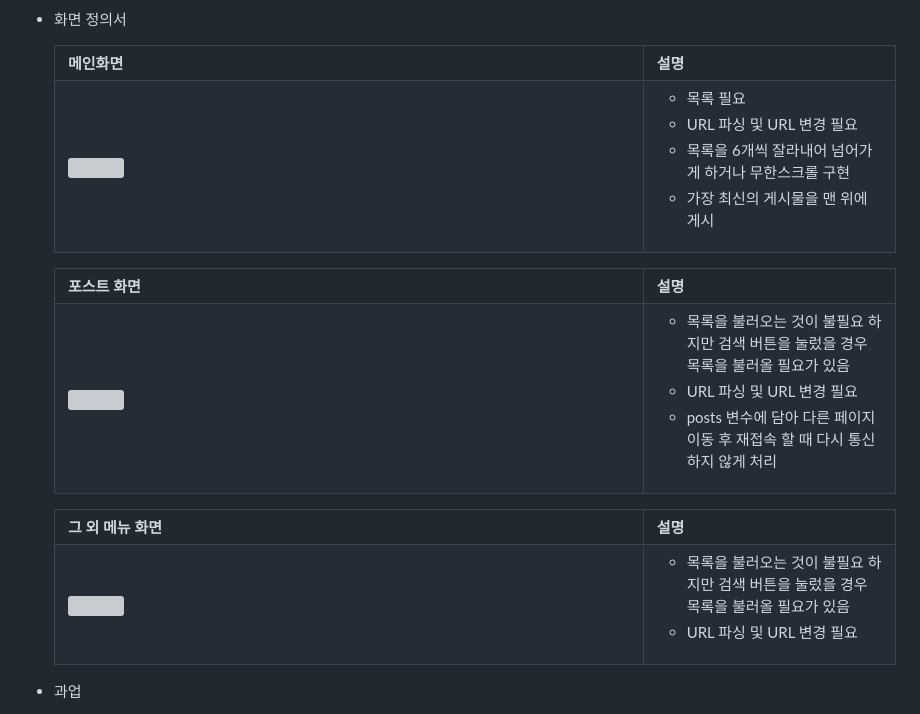
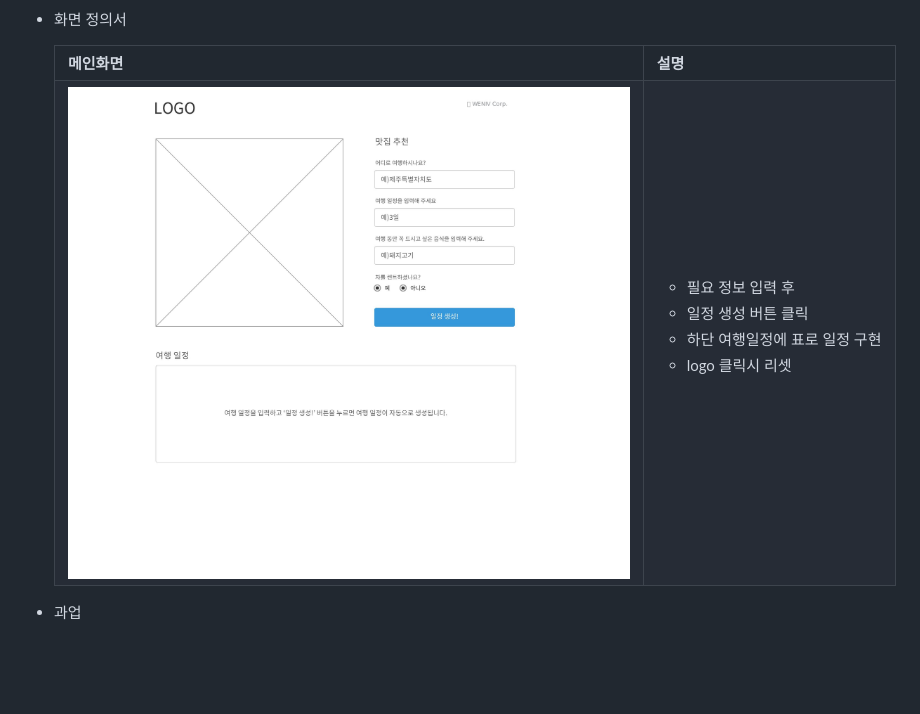
Before and after one commit to mkdirlife/NovelRecommand, a Markdown page: README.md, the part around the change. GitHub-like rendering; blank space fills up the shorter version; grey boxes are pictures that could not be loaded.

Commit message:
Update 화면정의서

```diff
--- a/README.md
+++ b/README.md
@@ -93,49 +93,14 @@ gantt
         </tr>
         <tr>
             <td width="70%">
-                <img src="readme_img/Blog.jpg">
+                <img src="README%20image/orm_project.jpg">
             </td>
             <td>
                 <ul>
-                    <li>목록 필요</li>
-                    <li>URL 파싱 및 URL 변경 필요</li>
-                    <li>목록을 6개씩 잘라내어 넘어가게 하거나 무한스크롤 구현</li>
-                    <li>가장 최신의 게시물을 맨 위에 게시</li>
-                </ul>
-            </td>
-        </tr>
-    </table>
-    <table>
-        <tr>
-            <th>포스트 화면</th>
-            <th>설명</th>
-        </tr>
-        <tr width="70%">
-            <td width="70%">
-                <img src="readme_img/Blog_posts.jpg">
-            </td>
-            <td>
-                <ul>
-                    <li>목록을 불러오는 것이 불필요 하지만 검색 버튼을 눌렀을 경우 목록을 불러올 필요가 있음</li>
-                    <li>URL 파싱 및 URL 변경 필요</li>
-                    <li>posts 변수에 담아 다른 페이지 이동 후 재접속 할 때 다시 통신하지 않게 처리</li>
-                </ul>
-            </td>
-        </tr>
-    </table>
-    <table>
-        <tr>
-            <th>그 외 메뉴 화면</th>
-            <th>설명</th>
-        </tr>
-        <tr>
-            <td width="70%">
-                <img src="readme_img/About.jpg">
-            </td>
-            <td>
-                <ul>
-                    <li>목록을 불러오는 것이 불필요 하지만 검색 버튼을 눌렀을 경우 목록을 불러올 필요가 있음</li>
-                    <li>URL 파싱 및 URL 변경 필요</li>
+                    <li>필요 정보 입력 후</li>
+                    <li>일정 생성 버튼 클릭</li>
+                    <li>하단 여행일정에 표로 일정 구현</li>
+                    <li>logo 클릭시 리셋</li>
                 </ul>
             </td>
         </tr>
```
